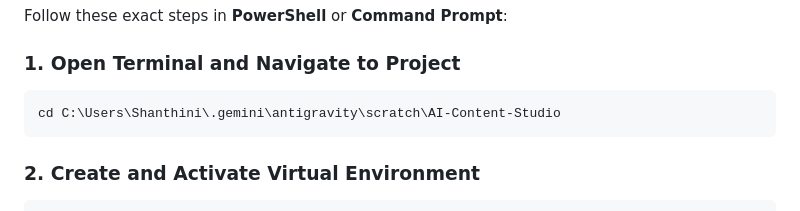
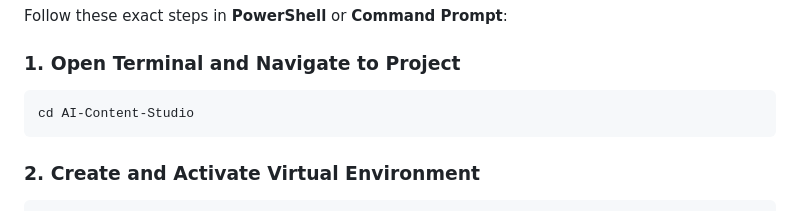
Before and after one commit to shanthini-16/AI-Content-Studio, a Markdown page: README.md, the part around the change. Drawn GitHub-style.

````diff
--- a/README.md
+++ b/README.md
@@ -181,7 +181,7 @@ Follow these exact steps in **PowerShell** or **Command Prompt**:
 
 ### 1. Open Terminal and Navigate to Project
 ```powershell
-cd C:\Users\Shanthini\.gemini\antigravity\scratch\AI-Content-Studio
+cd AI-Content-Studio
 ```
 
 ### 2. Create and Activate Virtual Environment
````
